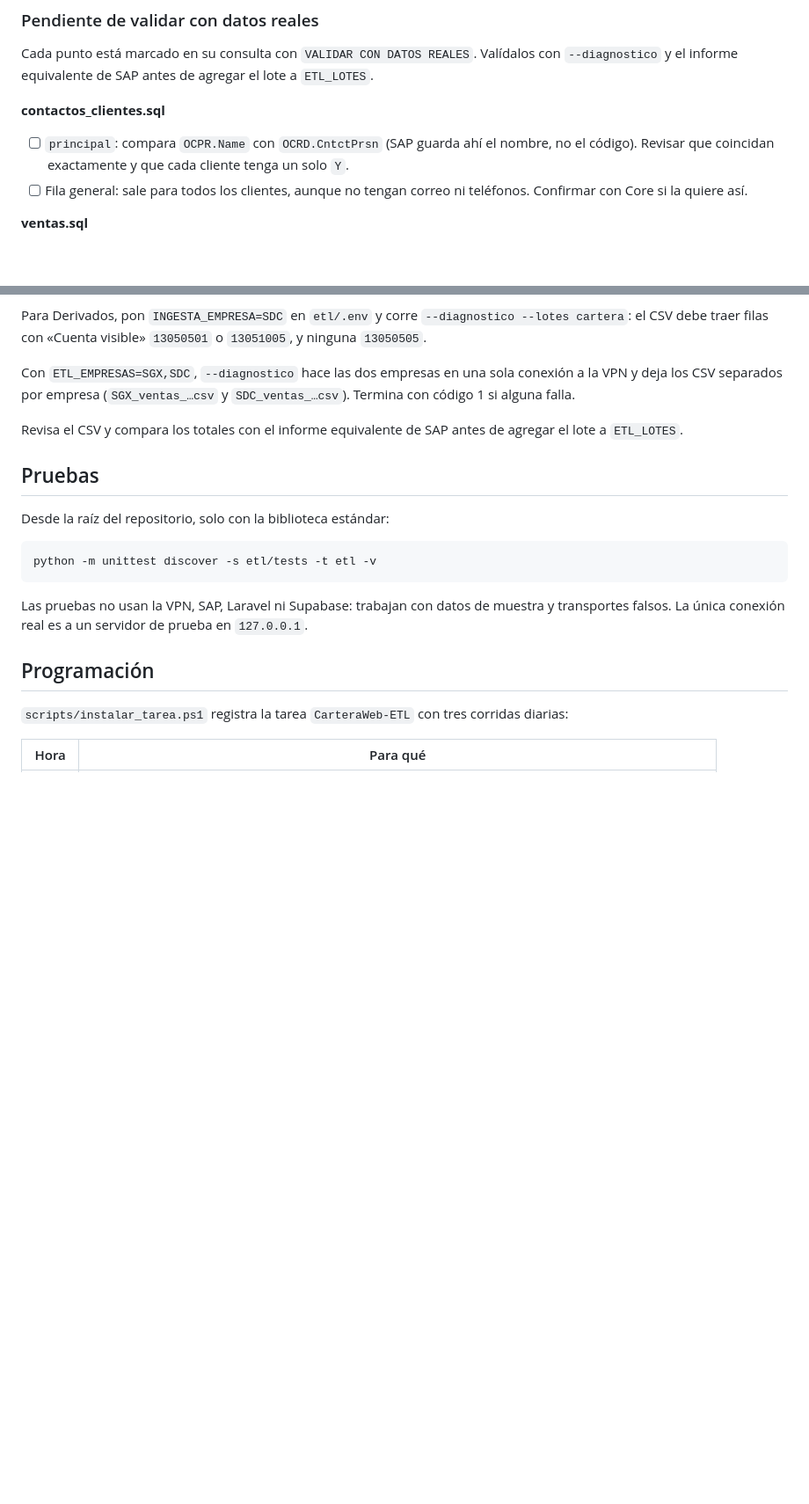
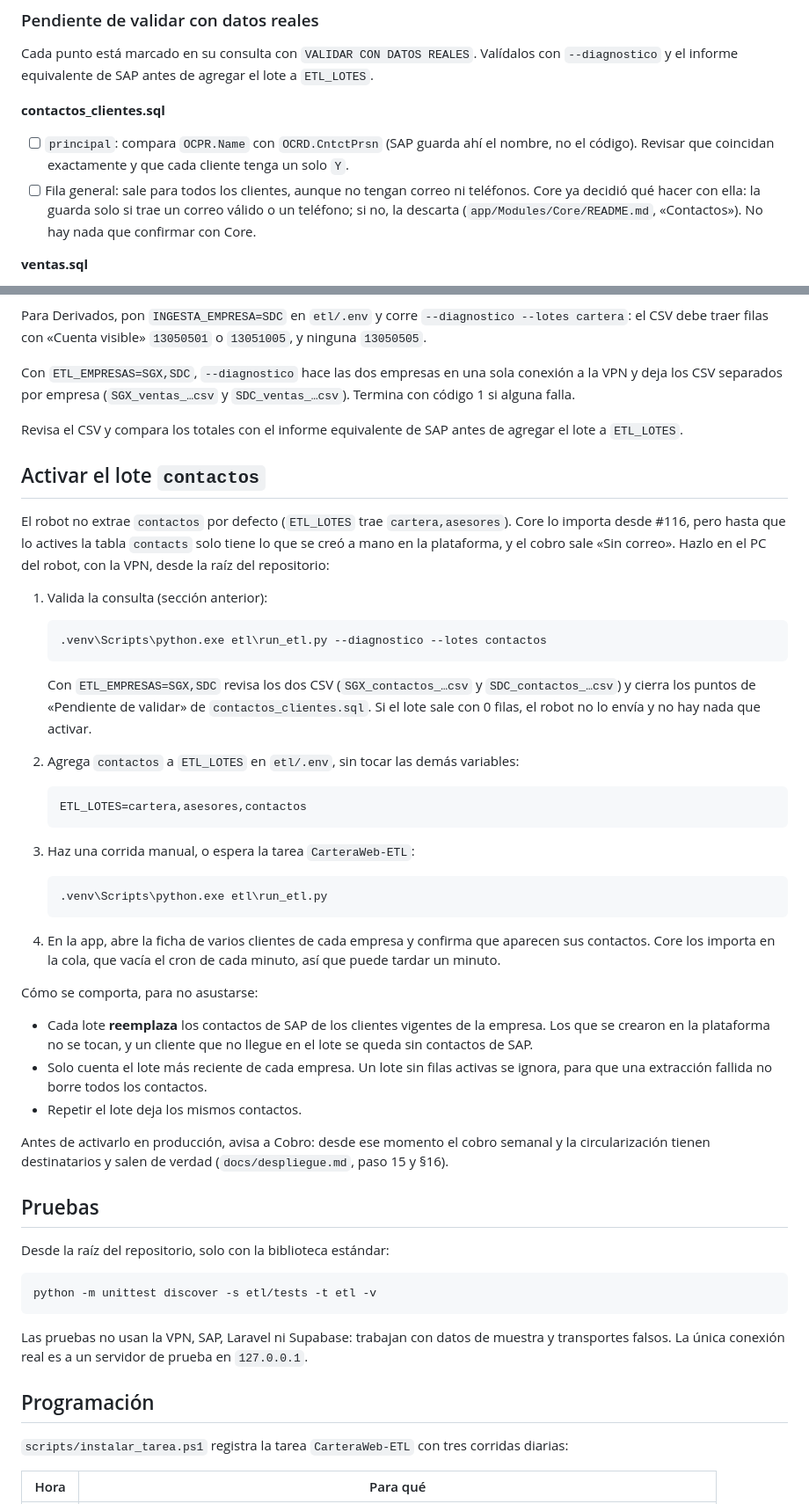
Before and after one commit to GrupoRyR/gestor-cartera, a Markdown page: etl/README.md, 2 parts joined by grey strips. Shown at 88% size. Drawn GitHub-style; blank space fills up the shorter version.

Commit message:
docs(etl): add the procedure to enable the contactos batch

````diff
--- a/etl/README.md
+++ b/etl/README.md
@@ -143,7 +143,7 @@ Cada punto está marcado en su consulta con `VALIDAR CON DATOS REALES`. Valídal
 **contactos_clientes.sql**
 
 - [ ] `principal`: compara `OCPR.Name` con `OCRD.CntctPrsn` (SAP guarda ahí el nombre, no el código). Revisar que coincidan exactamente y que cada cliente tenga un solo `Y`.
-- [ ] Fila general: sale para todos los clientes, aunque no tengan correo ni teléfonos. Confirmar con Core si la quiere así.
+- [ ] Fila general: sale para todos los clientes, aunque no tengan correo ni teléfonos. Core ya decidió qué hacer con ella: la guarda solo si trae un correo válido o un teléfono; si no, la descarta (`app/Modules/Core/README.md`, «Contactos»). No hay nada que confirmar con Core.
 
 **ventas.sql**
 
@@ -192,6 +192,39 @@ Con `ETL_EMPRESAS=SGX,SDC`, `--diagnostico` hace las dos empresas en una sola co
 
 Revisa el CSV y compara los totales con el informe equivalente de SAP antes de agregar el lote a `ETL_LOTES`.
 
+## Activar el lote `contactos`
+
+El robot no extrae `contactos` por defecto (`ETL_LOTES` trae `cartera,asesores`). Core lo importa desde #116, pero hasta que lo actives la tabla `contacts` solo tiene lo que se creó a mano en la plataforma, y el cobro sale «Sin correo». Hazlo en el PC del robot, con la VPN, desde la raíz del repositorio:
+
+1. Valida la consulta (sección anterior):
+
+   ```powershell
+   .venv\Scripts\python.exe etl\run_etl.py --diagnostico --lotes contactos
+   ```
+
+   Con `ETL_EMPRESAS=SGX,SDC` revisa los dos CSV (`SGX_contactos_…csv` y `SDC_contactos_…csv`) y cierra los puntos de «Pendiente de validar» de `contactos_clientes.sql`. Si el lote sale con 0 filas, el robot no lo envía y no hay nada que activar.
+2. Agrega `contactos` a `ETL_LOTES` en `etl/.env`, sin tocar las demás variables:
+
+   ```text
+   ETL_LOTES=cartera,asesores,contactos
+   ```
+
+3. Haz una corrida manual, o espera la tarea `CarteraWeb-ETL`:
+
+   ```powershell
+   .venv\Scripts\python.exe etl\run_etl.py
+   ```
+
+4. En la app, abre la ficha de varios clientes de cada empresa y confirma que aparecen sus contactos. Core los importa en la cola, que vacía el cron de cada minuto, así que puede tardar un minuto.
+
+Cómo se comporta, para no asustarse:
+
+- Cada lote **reemplaza** los contactos de SAP de los clientes vigentes de la empresa. Los que se crearon en la plataforma no se tocan, y un cliente que no llegue en el lote se queda sin contactos de SAP.
+- Solo cuenta el lote más reciente de cada empresa. Un lote sin filas activas se ignora, para que una extracción fallida no borre todos los contactos.
+- Repetir el lote deja los mismos contactos.
+
+Antes de activarlo en producción, avisa a Cobro: desde ese momento el cobro semanal y la circularización tienen destinatarios y salen de verdad (`docs/despliegue.md`, paso 15 y §16).
+
 ## Pruebas
 
 Desde la raíz del repositorio, solo con la biblioteca estándar:
````
